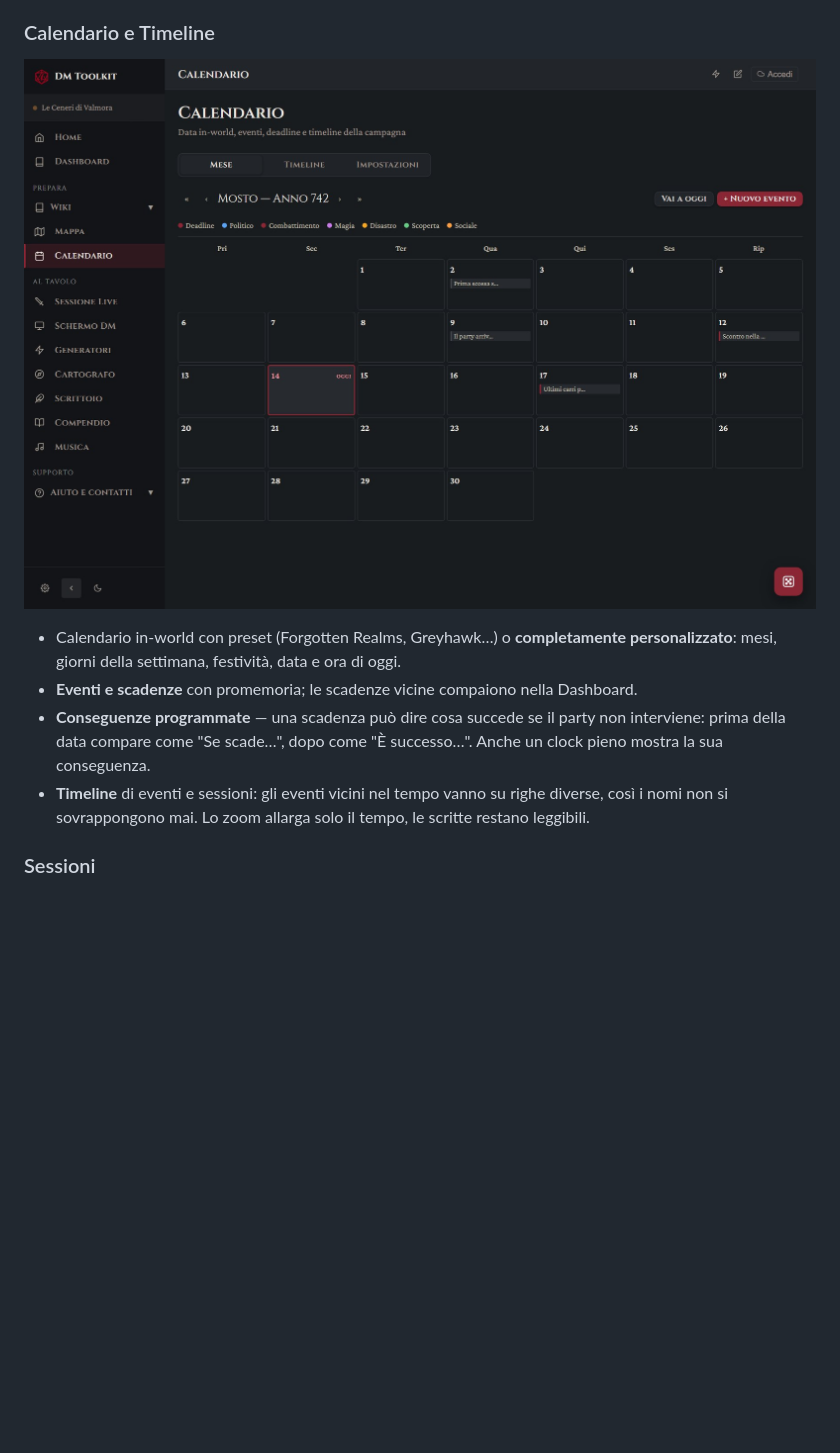
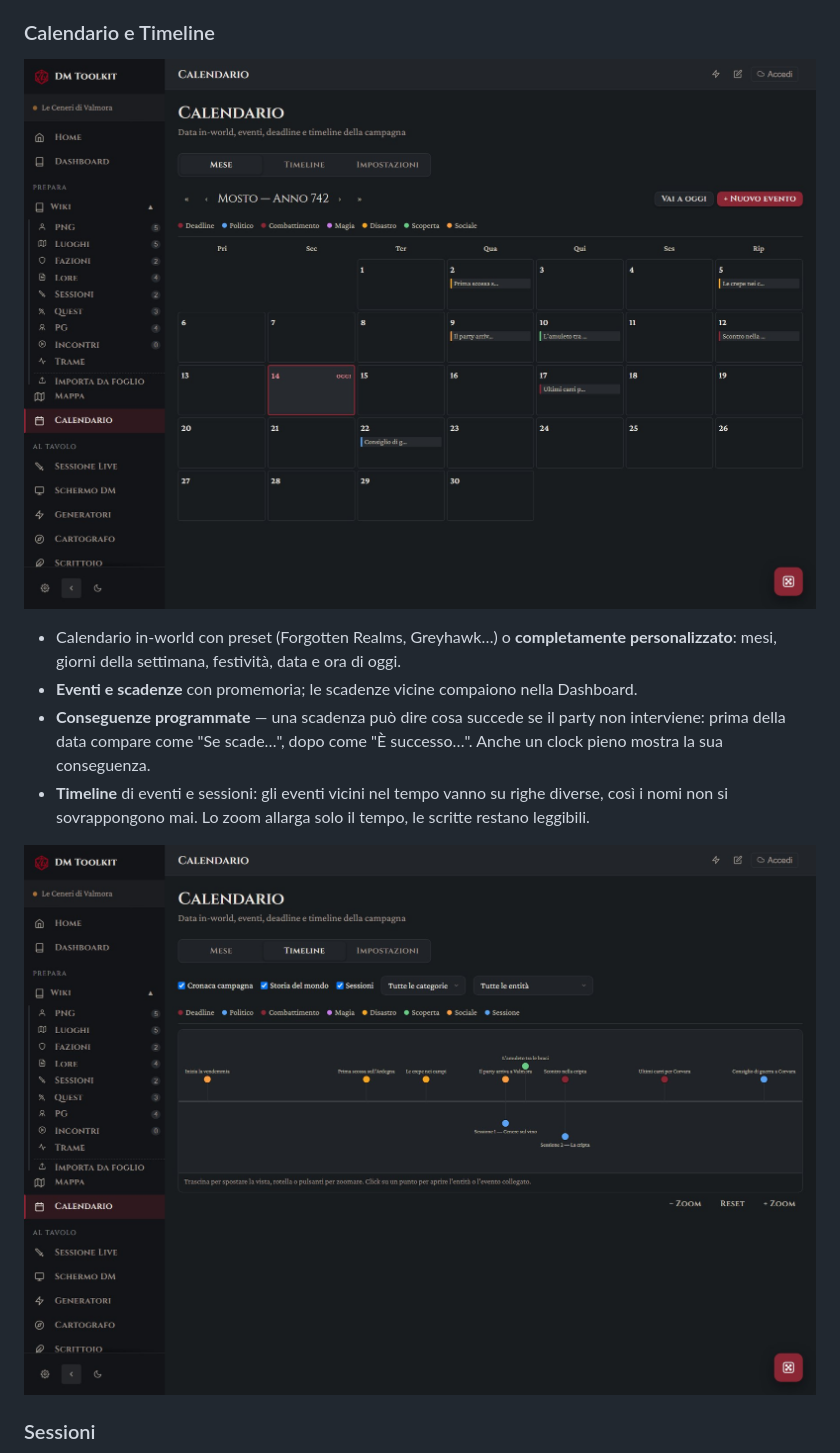
Before and after one commit to gdr-sys/dm-toolkit, a Markdown page: README.md, the part around one of its changes. GitHub-like rendering; pictures changed too: docs/img/calendario.jpg, docs/img/timeline.jpg (added); blank space fills up the shorter version.

```diff
--- a/README.md
+++ b/README.md
@@ -127,6 +131,8 @@ I generatori sono scritti apposta per il toolkit e funzionano senza servizi este
 - **Eventi e scadenze** con promemoria; le scadenze vicine compaiono nella Dashboard.
 - **Conseguenze programmate** — una scadenza può dire cosa succede se il party non interviene: prima della data compare come "Se scade…", dopo come "È successo…". Anche un clock pieno mostra la sua conseguenza.
 - **Timeline** di eventi e sessioni: gli eventi vicini nel tempo vanno su righe diverse, così i nomi non si sovrappongono mai. Lo zoom allarga solo il tempo, le scritte restano leggibili.
+
+![La timeline della campagna di esempio](docs/img/timeline.jpg)
 
 ### Sessioni
 
```
Also changed, not shown: other parts of README.md (+6 -1 lines), docs/img/grafo.jpg (added), docs/img/telefono-combat.jpg (added), scopri/img/app-wiki.jpg, 4 other files.
